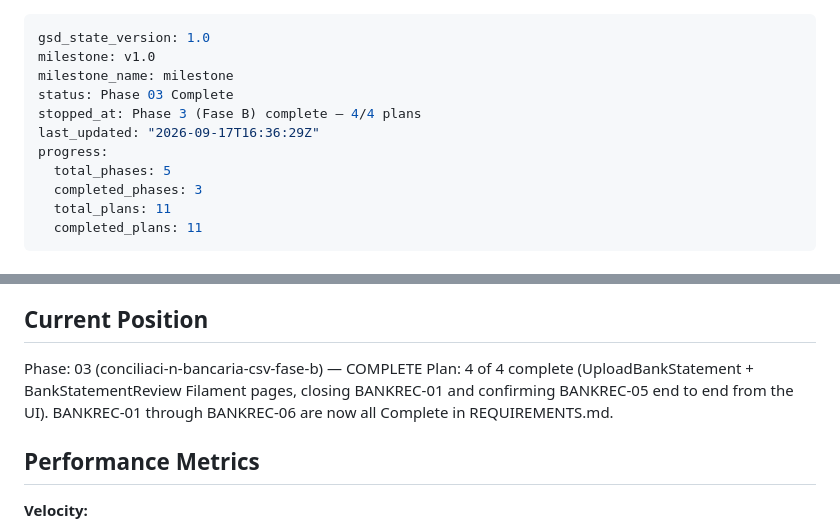
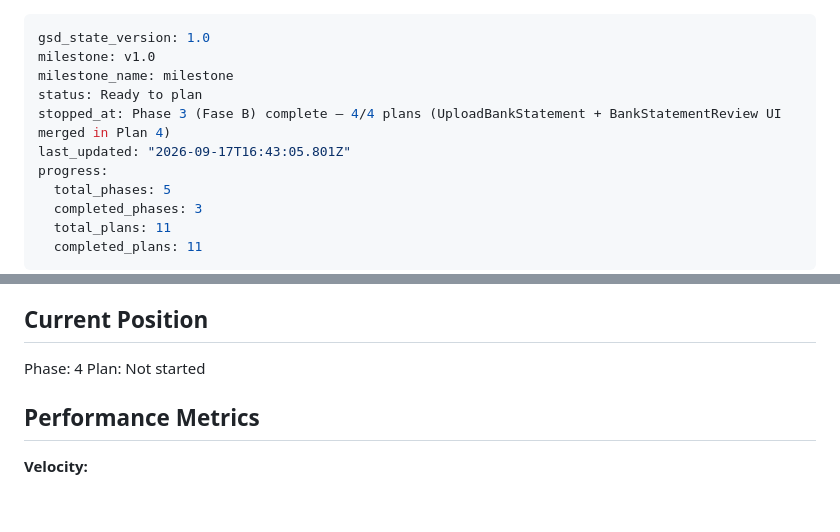
Before and after one commit to korozcolt/contpass, a Markdown page: .planning/STATE.md, 2 parts joined by grey strips. Drawn GitHub-style; blank space fills up the shorter version.

Commit message:
docs(phase-03): complete phase execution

```diff
--- a/.planning/STATE.md
+++ b/.planning/STATE.md
@@ -2,9 +2,9 @@
 gsd_state_version: 1.0
 milestone: v1.0
 milestone_name: milestone
-status: Phase 03 Complete
-stopped_at: Phase 3 (Fase B) complete — 4/4 plans
-last_updated: "2026-09-17T16:36:29Z"
+status: Ready to plan
+stopped_at: Phase 3 (Fase B) complete — 4/4 plans (UploadBankStatement + BankStatementReview UI merged in Plan 4)
+last_updated: "2026-09-17T16:43:05.801Z"
 progress:
   total_phases: 5
   completed_phases: 3
@@ -23,8 +23,8 @@ See: .planning/PROJECT.md (updated 2026-09-16)
 
 ## Current Position
 
-Phase: 03 (conciliaci-n-bancaria-csv-fase-b) — COMPLETE
-Plan: 4 of 4 complete (UploadBankStatement + BankStatementReview Filament pages, closing BANKREC-01 and confirming BANKREC-05 end to end from the UI). BANKREC-01 through BANKREC-06 are now all Complete in REQUIREMENTS.md.
+Phase: 4
+Plan: Not started
 
 ## Performance Metrics
 
```
Also changed, not shown: 1 other file.
